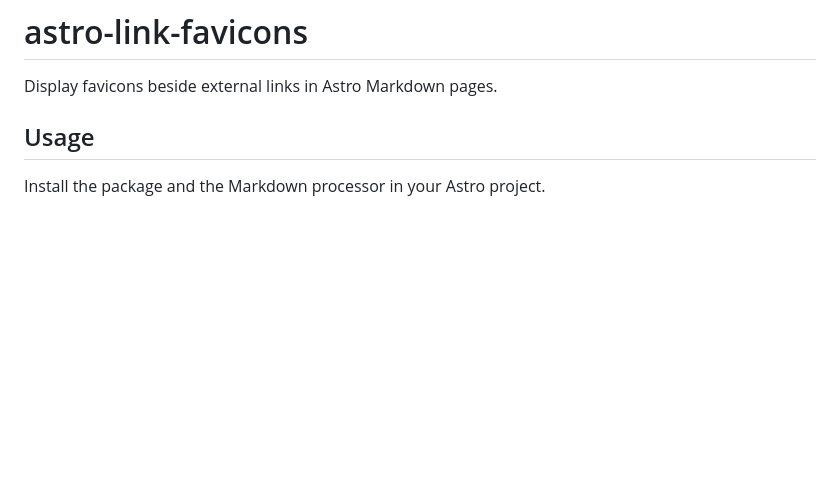
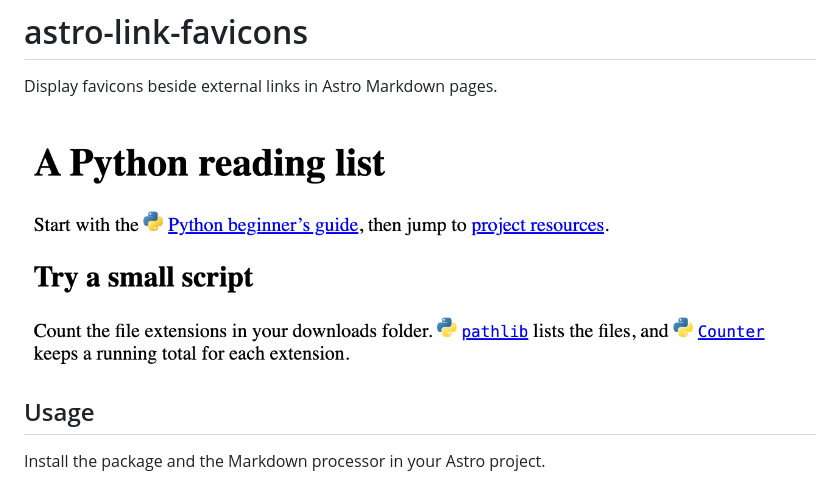
Before and after one commit to aspizu/astro-link-favicons, a Markdown page: README.md, the part around the change. GitHub-like rendering; pictures changed too: example/screenshot.png (added); blank space fills up the shorter version.

Commit message:
Show example link favicons in the README

```diff
--- a/README.md
+++ b/README.md
@@ -1,6 +1,8 @@
 # astro-link-favicons
 
 Display favicons beside external links in Astro Markdown pages.
+
+![Python favicons beside links to the beginner’s guide, pathlib, and Counter](./example/screenshot.png)
 
 ## Usage
 
```
